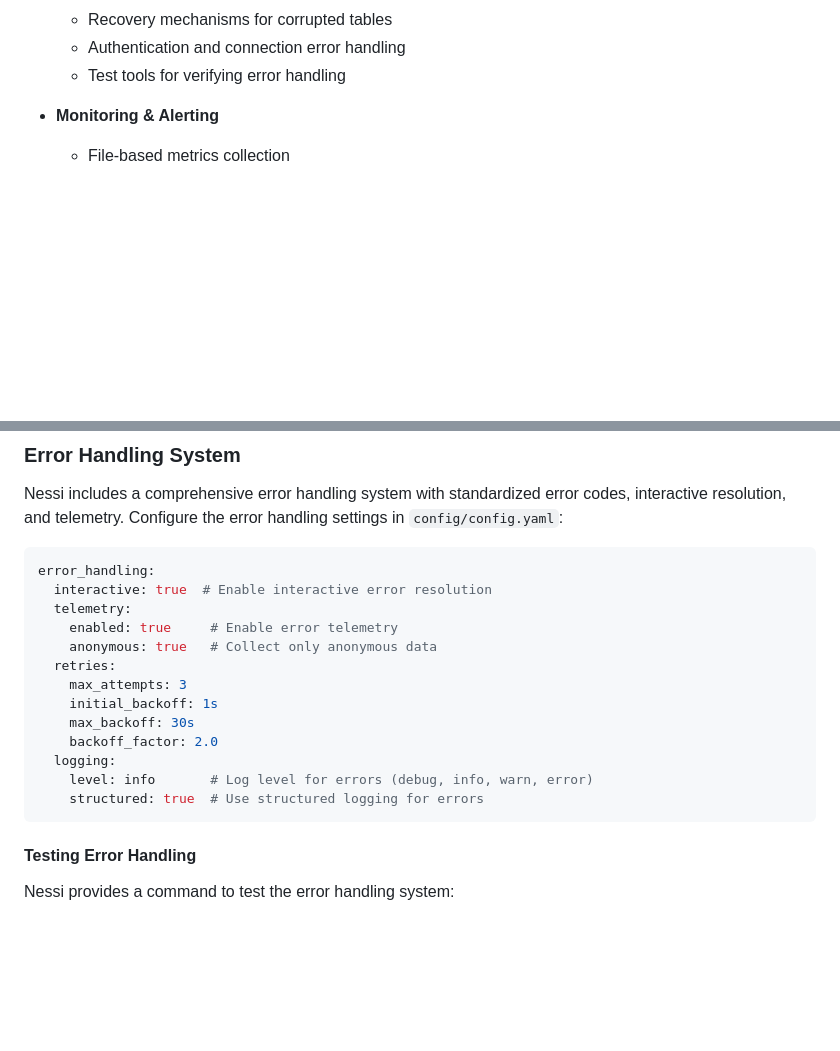
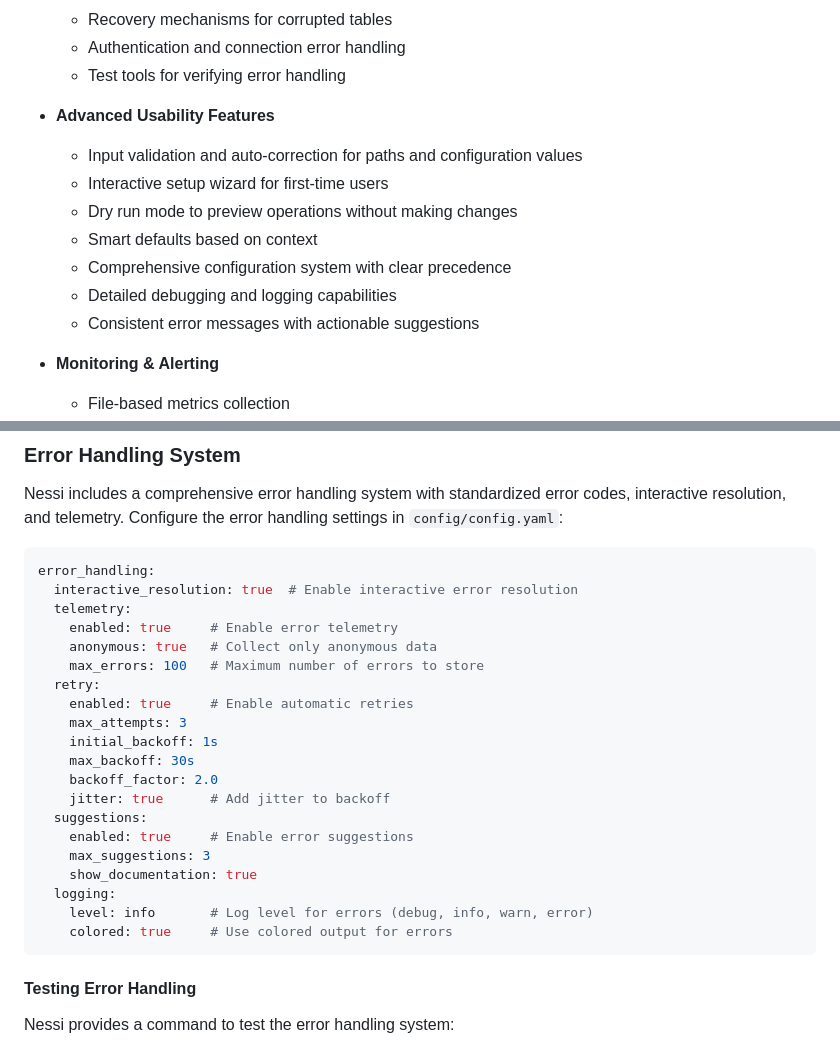
Before and after one commit to Nessi-datatool/nessi, a Markdown page: README.md, 2 parts joined by grey strips. GitHub-like rendering; blank space fills up the shorter version.

````diff
--- a/README.md
+++ b/README.md
@@ -40,6 +40,15 @@ Nessi is an open-source CLI-only data quality and Delta Lake management tool tha
   - Recovery mechanisms for corrupted tables
   - Authentication and connection error handling
   - Test tools for verifying error handling
+
+- **Advanced Usability Features**
+  - Input validation and auto-correction for paths and configuration values
+  - Interactive setup wizard for first-time users
+  - Dry run mode to preview operations without making changes
+  - Smart defaults based on context
+  - Comprehensive configuration system with clear precedence
+  - Detailed debugging and logging capabilities
+  - Consistent error messages with actionable suggestions
 
 - **Monitoring & Alerting**
   - File-based metrics collection
@@ -522,18 +531,25 @@ Nessi includes a comprehensive error handling system with standardized error cod
 
 ```yaml
 error_handling:
-  interactive: true  # Enable interactive error resolution
+  interactive_resolution: true  # Enable interactive error resolution
   telemetry:
     enabled: true     # Enable error telemetry
     anonymous: true   # Collect only anonymous data
-  retries:
+    max_errors: 100   # Maximum number of errors to store
+  retry:
+    enabled: true     # Enable automatic retries
     max_attempts: 3
     initial_backoff: 1s
     max_backoff: 30s
     backoff_factor: 2.0
+    jitter: true      # Add jitter to backoff
+  suggestions:
+    enabled: true     # Enable error suggestions
+    max_suggestions: 3
+    show_documentation: true
   logging:
     level: info       # Log level for errors (debug, info, warn, error)
-    structured: true  # Use structured logging for errors
+    colored: true     # Use colored output for errors
 ```
 
 #### Testing Error Handling
````
Also changed, not shown: other parts of README.md (+54 -0 lines), docs/USABILITY_QUICK_REFERENCE.md (added, +145 -0 lines).
